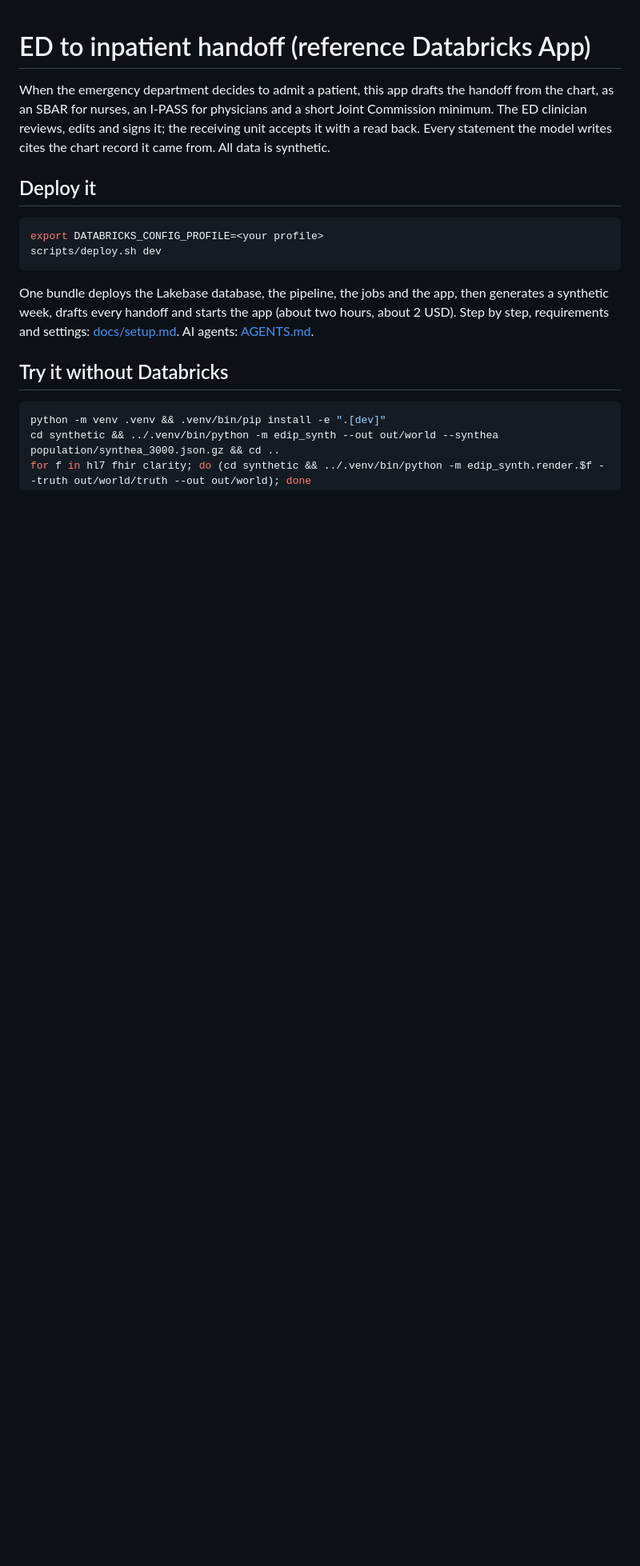
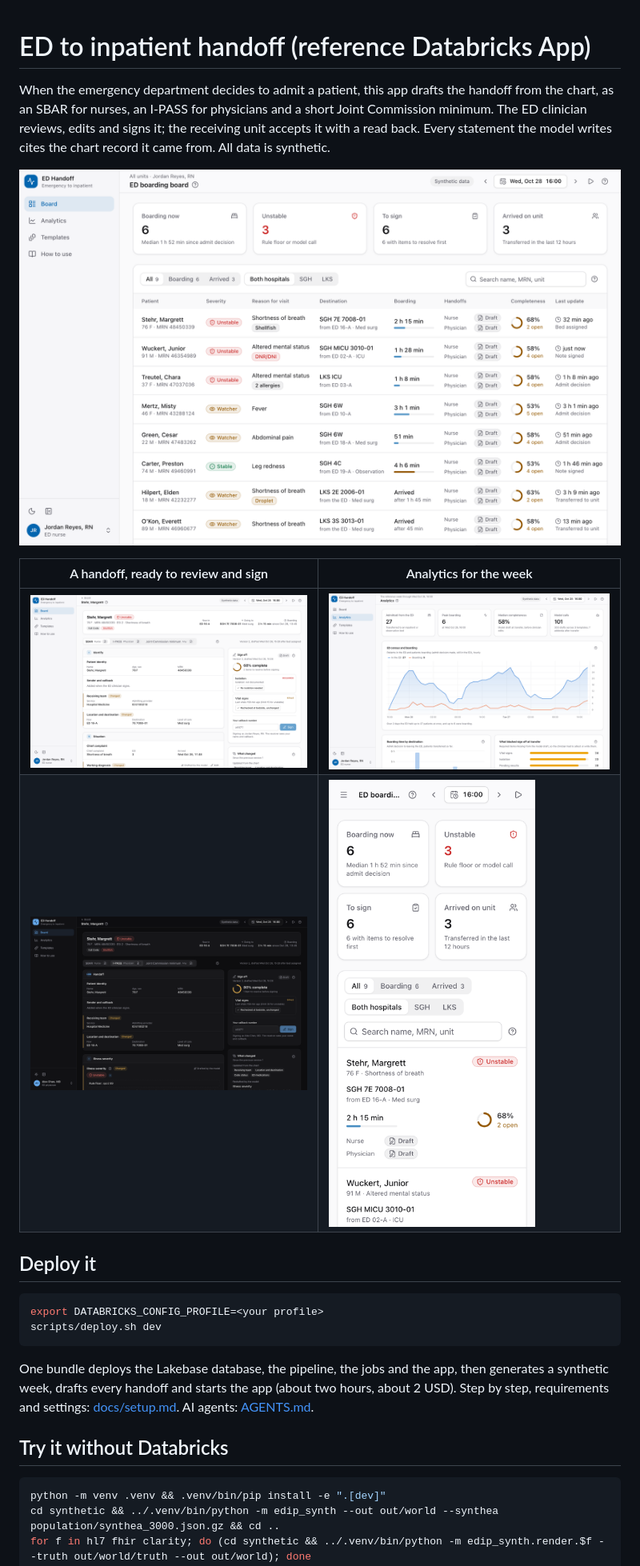
Before and after one commit to Shashank-Sund/edip-handoff-app, a Markdown page: README.md, the part around one of its changes. Shown at 80% size. Drawn GitHub-style; pictures changed too: docs/images/analytics.png (added), docs/images/board-phone.png (added), docs/images/board.png (added); blank space fills up the shorter version.

Commit message:
Apache 2.0 license, NOTICE with the TradingView attribution, README screenshots
Co-Authored-By: Claude Opus 5.5 <noreply@anthropic.com>

```diff
--- a/README.md
+++ b/README.md
@@ -1,6 +1,13 @@
 # ED to inpatient handoff (reference Databricks App)
 
 When the emergency department decides to admit a patient, this app drafts the handoff from the chart, as an SBAR for nurses, an I-PASS for physicians and a short Joint Commission minimum. The ED clinician reviews, edits and signs it; the receiving unit accepts it with a read back. Every statement the model writes cites the chart record it came from. All data is synthetic.
+
+![The ED boarding board: patients waiting for a bed, severity, destination, handoff state and completeness](docs/images/board.png)
+
+| A handoff, ready to review and sign | Analytics for the week |
+| --- | --- |
+| ![SBAR handoff with sign off checklist](docs/images/handoff.png) | ![ED census and boarding chart](docs/images/analytics.png) |
+| ![I-PASS for the physician, dark theme](docs/images/handoff-physician-dark.png) | ![The board at phone width](docs/images/board-phone.png) |
 
 ## Deploy it
 
```
Also changed, not shown: other parts of README.md (+3 -1 lines), 3 other files.
